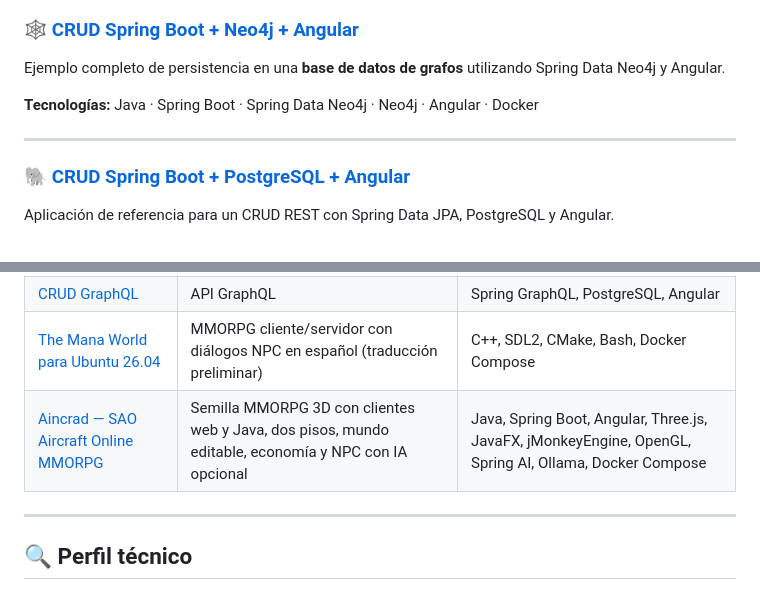
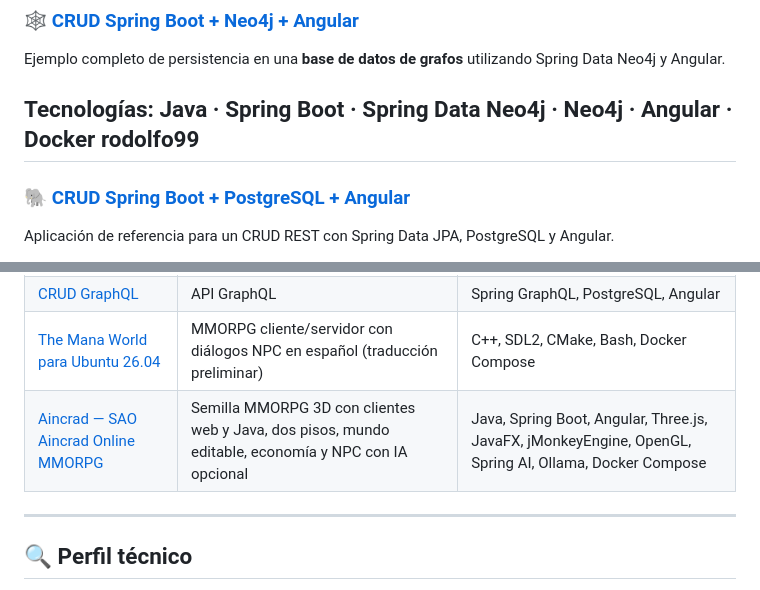
Before and after one commit to rodolfo99/rodolfo99, a Markdown page: README.md, 2 parts joined by grey strips. Drawn GitHub-style.

Commit message:
Update project links and descriptions in README.md

```diff
--- a/README.md
+++ b/README.md
@@ -66,7 +66,7 @@ Aplicación full stack para gestionar y buscar libros mediante **Apache Solr**,
 Ejemplo completo de persistencia en una **base de datos de grafos** utilizando Spring Data Neo4j y Angular.
 
 **Tecnologías:** Java · Spring Boot · Spring Data Neo4j · Neo4j · Angular · Docker
-
+rodolfo99
 ---
 
 ### 🐘 [CRUD Spring Boot + PostgreSQL + Angular](https://github.com/rodolfo99/CRUD-PostgreSQL-Libros-con-cliente-angular)
@@ -159,7 +159,7 @@ Proyecto semilla de un **MMORPG 3D inspirado en Sword Art Online**, con servidor
 | [CRUD PostgreSQL](https://github.com/rodolfo99/CRUD-PostgreSQL-Libros-con-cliente-angular) | Base de datos relacional | Spring Data JPA, PostgreSQL, Angular |
 | [CRUD GraphQL](https://github.com/rodolfo99/crud-GraphQL-con-cliente-angular) | API GraphQL | Spring GraphQL, PostgreSQL, Angular |
 | [The Mana World para Ubuntu 26.04](https://github.com/rodolfo99/The-Mana-World-Ubuntu-26.04) | MMORPG cliente/servidor con diálogos NPC en español (traducción preliminar) | C++, SDL2, CMake, Bash, Docker Compose |
-| [Aincrad — SAO Aircraft Online MMORPG](https://github.com/rodolfo99/SAO-Aircraft-online-mmrpg) | Semilla MMORPG 3D con clientes web y Java, dos pisos, mundo editable, economía y NPC con IA opcional | Java, Spring Boot, Angular, Three.js, JavaFX, jMonkeyEngine, OpenGL, Spring AI, Ollama, Docker Compose |
+| [Aincrad — SAO Aincrad Online MMORPG](https://github.com/rodolfo99/SAO-Aircraft-online-mmrpg) | Semilla MMORPG 3D con clientes web y Java, dos pisos, mundo editable, economía y NPC con IA opcional | Java, Spring Boot, Angular, Three.js, JavaFX, jMonkeyEngine, OpenGL, Spring AI, Ollama, Docker Compose |
 
 ---
 
```
